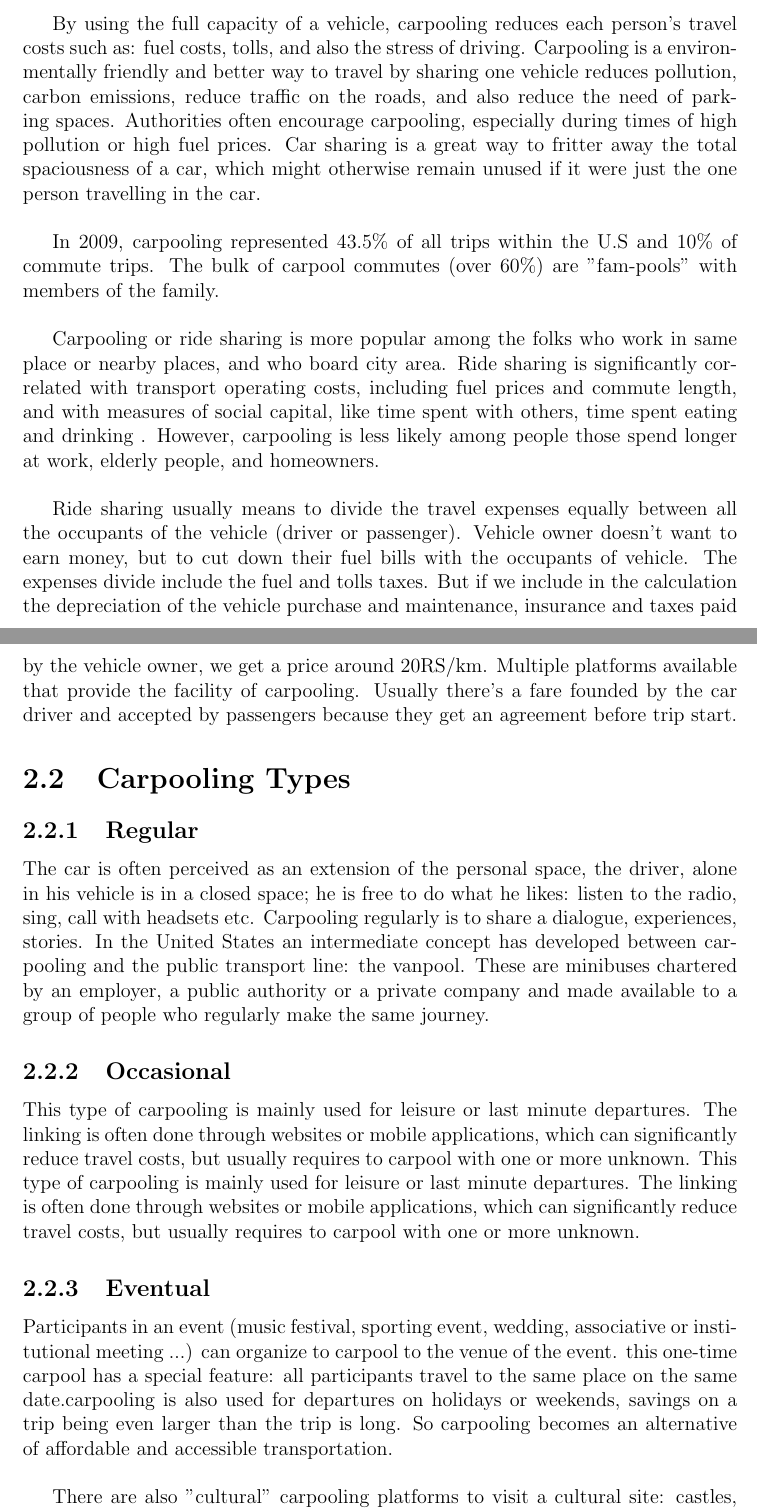
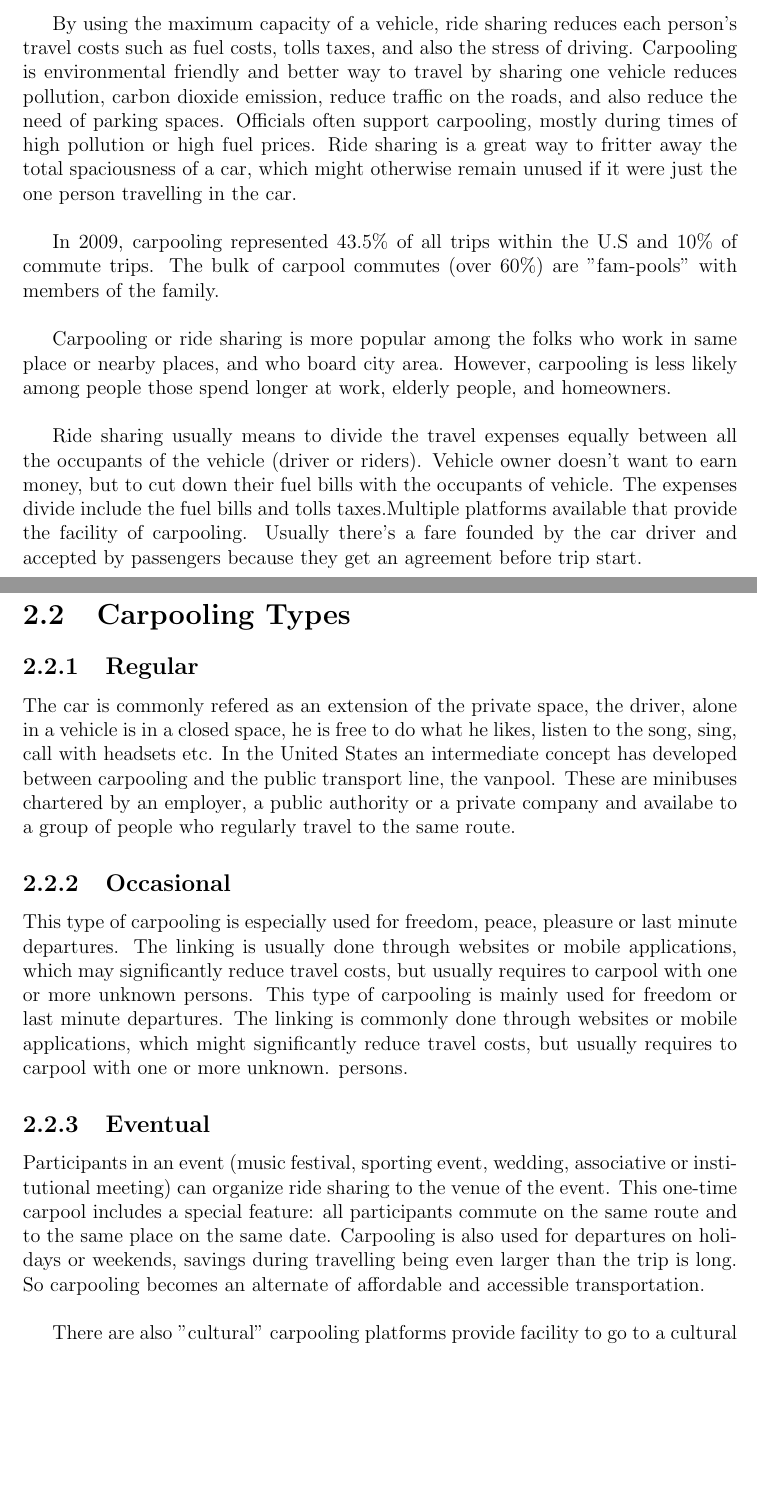
Before and after one commit to usamaraou/CarPool, a LaTeX thesis (Report/Latex/FYP Report.tex, which reads Report/Latex/Chapter1.tex, Report/Latex/Chapter2.tex): two parts of pages 14 and 15 of 62 before the commit and two parts of pages 15 and 16 of 64 after it, joined at a grey line, cut so that both start at the same text, the shorter picture padded with empty space. The pictures show the PDF file Report/Latex/FYP Report.pdf that the author committed with the source.

Commit message:
Format + Grammar Mistakes Removes

```diff
--- a/Report/Latex/Chapter1.tex
+++ b/Report/Latex/Chapter1.tex
@@ -4,17 +4,17 @@
 
 \section{Project Background/Review}
 \justify
-Carpooling (also car-sharing, ride-sharing and lift-sharing) is the sharing of car journeys so that more than one person travels in a car, and prevent the need for others to drive to a location themselves.\\
+Carpooling (also car-sharing, ride-sharing and lift-sharing) is that the sharing of car journeys so that more than one person travels in a car, and full fill the need of others others instead of drive to a location themselves.\\
 
-Drivers and passengers find a partner for journeys through one in all the several mediums available. after finding a match they contact one another to rearrange any details for the journey(s). Cost, meeting points and other details like space for luggage are agreed on. Then they meet and do their shared car journey(s) as planned.\\
+Drivers and passengers ﬁnd a partner for journeys through one in all multiple platforms available. After ﬁnding a match they can communicate with each other to rearrange any details for the journey(s). Cost, meeting points and other details like space for luggage are agreed on. Then they meet and do their shared car journey(s) as planned.\\
 
-By having more people using one vehicle, carpooling reduces each person's travel costs such fuel costs, tolls and therefore the stress of driving. Authorities often encourage carpooling, especially in periods of high pollution or high fuel prices. Car sharing could be a great way to assign the complete roominess of a car, which might otherwise remain unused if it were the only driver using the car.\\
+Share a ride with other people, reduces each person’s travel costs such as fuel costs, tolls taxes and also the stress of driving. Officials often support carpooling, mostly in the times of high pollution or high fuel prices. Ride sharing could be a great way to achieve the goal, to use the full seating capacity of a car, other wise which might remain unused if it were the only driver travelling in the car.\\
 
-In 2009, carpooling represented 43.5\% of all trips within the U.S and 10\% of commute trips. the bulk of carpool commutes (over 60\%) are "fam-pools" with relations. In 2011, a corporation called Greenock created a campaign to encourage others to use this type of transportation so as to reduce the emission of carbon dioxide.\\
+In 2009, carpooling represented 43.5\% of all trips within the U.S and 10\% of commute trips. the bulk of carpool commutes (over 60\%) are ”fam-pools” with relations. In 2011, a corporation called Greenock created a campaign to encourage others to use this type of transportation so as to reduce the emission of carbon dioxide.\\
 
-Carpooling, or car sharing, is promoted by a national UK charity, carplus, whose mission is to market responsible car use so as to alleviate financial, environmental and social costs of motoring today, and encourage new approaches to car dependency within the United Kingdom. Carplus is supported by transport for London, British people government initiative to scale back congestion and parking pressure and contribute to relieving the burden on the environment and to the reduction of traffic related air-pollution.\\
+Carpooling, or car sharing, is promoted by a national UK charity, carplus, whose mission is to market responsible car use so as to alleviate ﬁnancial, environmental and social costs of motoring today, and encourage new approaches to car dependency within the United Kingdom. Carplus is supported by transport for London, British people government initiative to scale back congestion and parking pressure and contribute to relieving the burden on the environment and to the reduction of traﬃc related air-pollution.\\
 
-Cabbing "All the Way", it is a book written by author Jatin Kuberkar that narrates story of a carpool with twelve people on board. Based within the city of Hyderabad, India, the book is on a real-life narration and highlights the potential benefits of a carpool.
+"Cabbing All the Way”, it is a book written by author Jatin Kuberkar that narrates story of a carpool with twelve people on board. Based in the city of Hyderabad, India, the book is on a real-life narration and highlights the potential beneﬁts of a carpool.
 
 \section{Problem description}
 Many vehicle-owning students who commute on daily basis often have unoccupied seats in their vehicles. Many non-vehicle owning students find it very difficult sometimes to find ride for travelling to and from university.
@@ -37,6 +37,5 @@ Many vehicle-owning students who commute on daily basis often have unoccupied se
 \end{itemize}
 
 \section{Project Scope}
-This project (CarPool) aims to develop an android based application for carpooling for students, this application allows vehicle owning students to submit rides for specific targets and allows passengers to request rides from drivers all while being secure and having a simple interface.\\
+This project (CarPool) aims to develop an android based application for carpooling for students, this application allows vehicle owning students to share rides with non-vehicle owning students and allows passengers to search for a ride all while being secure and having a simple interface.\\
 
-This application will help students save money and also reduce the pollution of the environment and effects of vehicles, this application focuses on serving needs of students. CarPool will be intended for the students in Air University and it will support android phones and tablets, users will need internet connection to use the application to offer or find a common route to travel.\\
--- a/Report/Latex/Chapter2.tex
+++ b/Report/Latex/Chapter2.tex
@@ -4,30 +4,27 @@
 
 \section{Definition and general principle}
 \justify
-Carpooling (also car-sharing, ride-sharing and lift-sharing) is that the sharing of car journeys in order to use the full capacity of a car, and full fill the need of others instead of to have to drive to a location themselves.\\
+Carpooling (also car-sharing, ride-sharing and lift-sharing) is that the sharing of car journeys in order to use the full capacity of a car, and full ﬁll the need of others instead of drive to a location themselves.\\
 
-By using the full capacity of a vehicle, carpooling reduces each person's travel costs
-such as: fuel costs, tolls, and also the stress of driving. Carpooling is a environmentally
-friendly and better way to travel by sharing one vehicle reduces pollution, carbon emissions, reduce traffic on the roads, and also reduce the need of parking spaces. Authorities often encourage carpooling, especially during times of high pollution or high fuel prices. Car sharing is a great way to  fritter away the total spaciousness of a car, which might otherwise remain unused if it were just the one person travelling in the car.\\
+By using the maximum capacity of a vehicle, ride sharing reduces each person’s travel costs such as fuel costs, tolls taxes, and also the stress of driving. Carpooling is environmental friendly and better way to travel by sharing one vehicle reduces pollution, carbon dioxide emission, reduce traﬃc on the roads, and also reduce the need of parking spaces. Officials often support carpooling, mostly during times of high pollution or high fuel prices. Ride sharing is a great way to fritter away the total spaciousness of a car, which might otherwise remain unused if it were just the one person travelling in the car.\\
 
-In 2009, carpooling represented 43.5\% of all trips within the U.S and 10\% of commute trips. The bulk of carpool commutes (over 60\%) are "fam-pools" with members of the family.\\
+In 2009, carpooling represented 43.5\% of all trips within the U.S and 10\% of commute trips. The bulk of carpool commutes (over 60\%) are ”fam-pools” with members of the family.\\
 
-Carpooling or ride sharing is more popular among the folks who work in same place or nearby places, and who board city area. Ride sharing is significantly correlated with transport operating costs, including fuel prices and commute length, and with measures of social capital, like time spent with others, time spent eating and drinking . However, carpooling is less likely among people those spend longer at work, elderly people, and homeowners.\\
+Carpooling or ride sharing is more popular among the folks who work in same place or nearby places, and who board city area. However, carpooling is less likely among people those spend longer at work, elderly people, and homeowners.\\
 
-Ride sharing usually means to divide the travel expenses equally between all the occupants of the vehicle (driver or passenger). Vehicle owner doesn't want to earn money, but to cut down their fuel bills with the occupants of vehicle. The expenses divide include the fuel and tolls taxes. But if we include in the calculation the depreciation of the vehicle purchase and maintenance, insurance and taxes paid by the vehicle owner, we get a price around 20RS/km. Multiple platforms available that provide the facility of carpooling. Usually there's a fare founded by the car driver and accepted by passengers because they get an agreement before trip start.
+Ride sharing usually means to divide the travel expenses equally between all the occupants of the vehicle (driver or riders). Vehicle owner doesn’t want to earn money, but to cut down their fuel bills with the occupants of vehicle. The expenses divide include the fuel bills and tolls taxes.Multiple platforms available that provide the facility of carpooling. Usually there’s a fare founded by the car driver and accepted by passengers because they get an agreement before trip start.
 
 \section{Carpooling Types}
 \subsection{Regular}
-The car is often perceived as an extension of the personal space, the driver, alone in his vehicle is in a closed space; he is free to do what he likes: listen to the radio, sing, call with headsets etc. Carpooling regularly is to share a dialogue, experiences, stories. In the United States an intermediate concept has developed between carpooling and the public transport line: the vanpool. These are minibuses chartered by an employer, a public authority or a private company and made available to a group of people who regularly make the same journey.
+The car is commonly refered as an extension of the private space, the driver, alone in a vehicle is in a closed space, he is free to do what he likes, listen to the song, sing, call with headsets etc. In the United States an intermediate concept has developed between carpooling and the public transport line, the vanpool. These are minibuses chartered by an employer, a public authority or a private company and availabe to a group of people who regularly travel to the same route.
 
 \subsection{Occasional}
-This type of carpooling is mainly used for leisure or last minute departures. The linking is often done through websites or mobile applications, which can significantly reduce travel costs, but usually requires to carpool with one or more unknown. This type of carpooling is mainly used for leisure or last minute departures. The linking is often done through websites or mobile applications, which can significantly reduce travel costs, but usually requires to carpool with one or more unknown.
+This type of carpooling is especially used for freedom, peace, pleasure or last minute departures. The linking is usually done through websites or mobile applications, which may signiﬁcantly reduce travel costs, but usually requires to carpool with one or more unknown persons. This type of carpooling is mainly used for freedom or last minute departures. The linking is commonly done through websites or mobile applications, which might signiﬁcantly reduce travel costs, but usually requires to carpool with one or more unknown. persons.
 
 \subsection{Eventual}
-Participants in an event (music festival, sporting event, wedding, associative or institutional meeting ...) can organize to carpool to the venue of the event. this one-time carpool has a special feature: all participants travel to the same place on the same date.carpooling is also used for departures on holidays or weekends, savings on a trip being even larger than the trip is long. So carpooling becomes an alternative of affordable and accessible transportation.\\
+Participants in an event (music festival, sporting event, wedding, associative or institutional meeting) can organize ride sharing to the venue of the event. This one-time carpool includes a special feature: all participants commute on the same route and to the same place on the same date. Carpooling is also used for departures on holidays or weekends, savings during travelling being even larger than the trip is long. So carpooling becomes an alternate of aﬀordable and accessible transportation.\\
 
-There are also "cultural" carpooling platforms to visit a cultural site: castles,
-museums, exhibitions, artists' studios, religious places, festivals, etc.
+There are also ”cultural” carpooling platforms provide facility to go to a cultural site: castles, museums, exhibitions, artists’ studios, religious places, festivals, etc.
 \section{Advantages and disadvantages of carpooling applications}
 \subsection{Advantages of carpooling}
 \begin{itemize}
```
Also changed, not shown: Report/Latex/Abstract.tex (+4 -4 lines), Report/Latex/Chapter4.tex (+18 -15 lines), Report/Latex/Chapter5.tex (+0 -1 lines), Report/Latex/Chapter7.tex (+9 -3 lines), Report/Latex/FYP Report.pdf, Report/Latex/Chapter1.tex (4 more changed lines), 22 other files.
